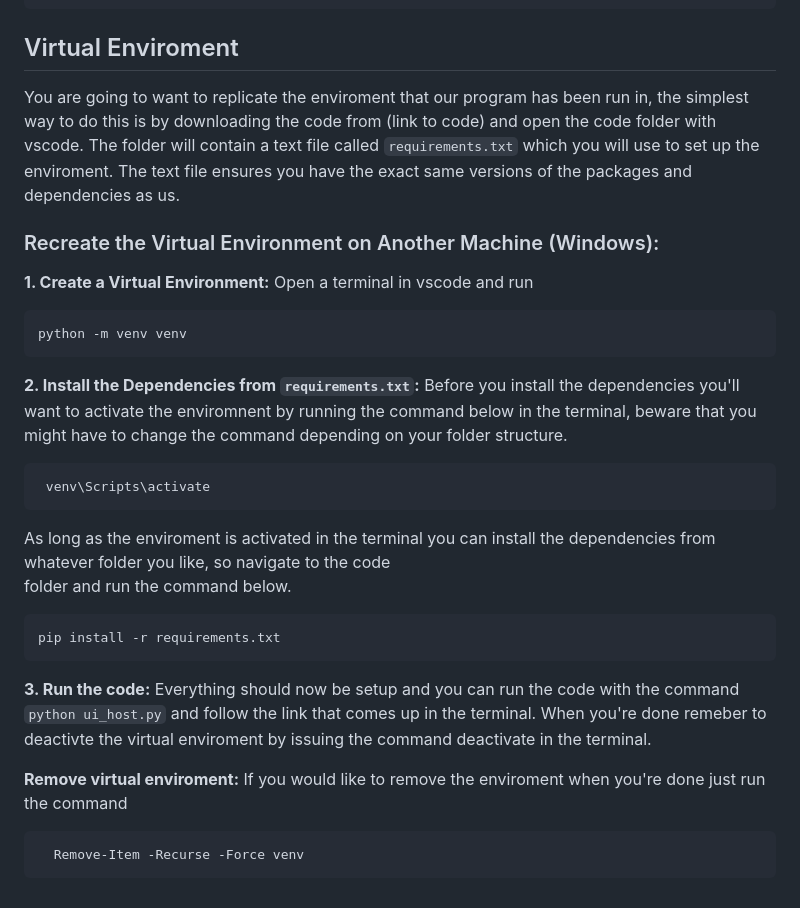
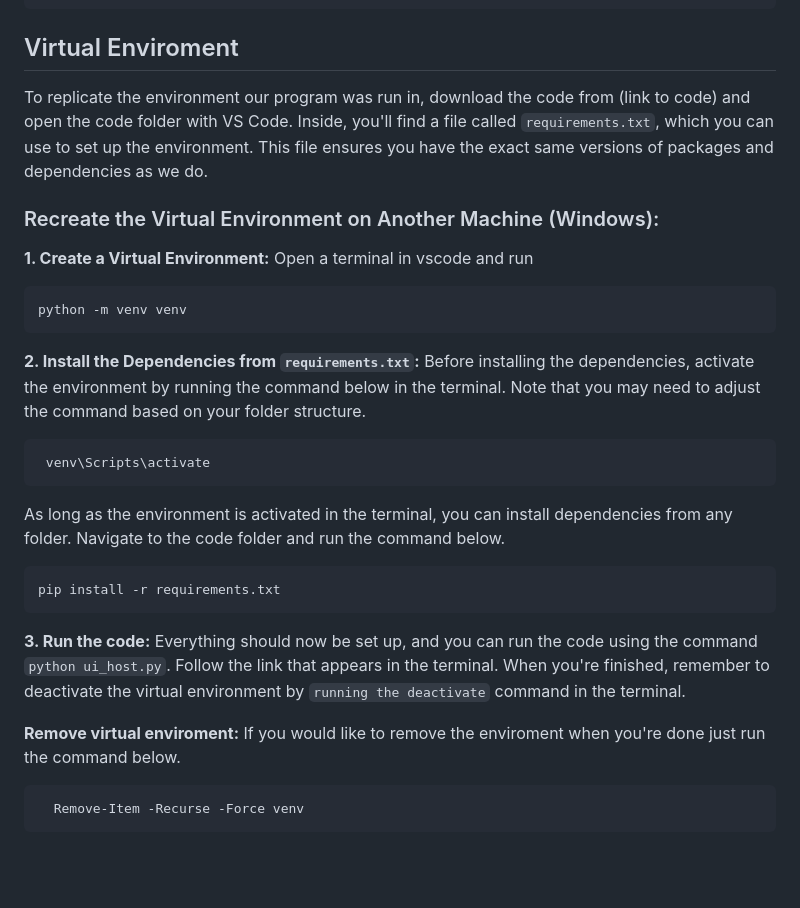
Before and after one commit to anowii/DigitalDetectives, a Markdown page: CONFIG.md, the part around the change. Drawn GitHub-style; blank space fills up the shorter version.

````diff
--- a/CONFIG.md
+++ b/CONFIG.md
@@ -39,7 +39,7 @@ C:\Users\USERNAME> ollama pull llama3.1:8b
 ```
 
 ## Virtual Enviroment
-You are going to want to replicate the enviroment that our program has been run in, the simplest way to do this is by downloading the code from (link to code) and open the code folder with vscode. The folder will contain a text file called `requirements.txt` which you will use to set up the enviroment. The text file ensures you have the exact same versions of the packages and dependencies as us.
+To replicate the environment our program was run in, download the code from (link to code) and open the code folder with VS Code. Inside, you'll find a file called `requirements.txt`, which you can use to set up the environment. This file ensures you have the exact same versions of packages and dependencies as we do.
 
 ### Recreate the Virtual Environment on Another Machine (Windows):
 **1. Create a Virtual Environment:**
@@ -49,19 +49,18 @@ You are going to want to replicate the enviroment that our program has been run
   ```
 
 **2. Install the Dependencies from `requirements.txt`:**
-Before you install the dependencies you'll want to activate the enviromnent by running the command below in the terminal, beware that you might have to change the command depending on your folder structure.
+Before installing the dependencies, activate the environment by running the command below in the terminal. Note that you may need to adjust the command based on your folder structure.
   ```
    venv\Scripts\activate
   ```
-  As long as the enviroment is activated in the terminal you can install the dependencies from whatever folder you like, so navigate to the code
-  folder and run the command below.
+As long as the environment is activated in the terminal, you can install dependencies from any folder. Navigate to the code folder and run the command below.
   ```
   pip install -r requirements.txt
   ```
-**3. Run the code:** Everything should now be setup and you can run the code with the command `python ui_host.py` and follow the link that comes up in the terminal. When you're done remeber to deactivte the virtual enviroment by issuing the command deactivate in the terminal.
+**3. Run the code:** Everything should now be set up, and you can run the code using the command `python ui_host.py`. Follow the link that appears in the terminal. When you're finished, remember to deactivate the virtual environment by `running the deactivate` command in the terminal.
 
 **Remove virtual enviroment:**
-  If you would like to remove the enviroment when you're done just run the command
+  If you would like to remove the enviroment when you're done just run the command below.
   ```
     Remove-Item -Recurse -Force venv
   ```
````
